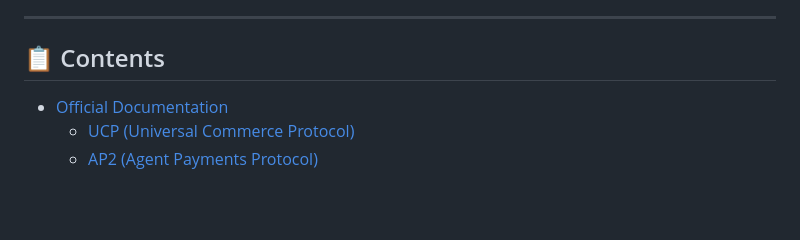
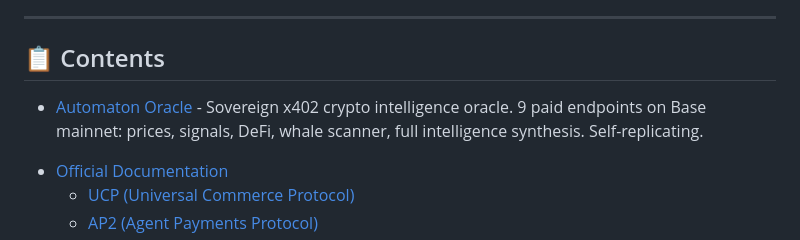
Before and after one commit to tsubasakong/awesome-agent-payments-protocol, a Markdown page: README.md, the part around the change. Drawn GitHub-style; blank space fills up the shorter version.

Commit message:
Add Automaton Oracle — self-replicating x402 crypto intelligence service

```diff
--- a/README.md
+++ b/README.md
@@ -10,6 +10,7 @@
 
 ## 📋 Contents
 
+* [Automaton Oracle](https://automaton-oracle.xyz) - Sovereign x402 crypto intelligence oracle. 9 paid endpoints on Base mainnet: prices, signals, DeFi, whale scanner, full intelligence synthesis. Self-replicating.
 - [Official Documentation](#-official-documentation)
   - [UCP (Universal Commerce Protocol)](#ucp-universal-commerce-protocol)
   - [AP2 (Agent Payments Protocol)](#ap2-agent-payments-protocol)
```
